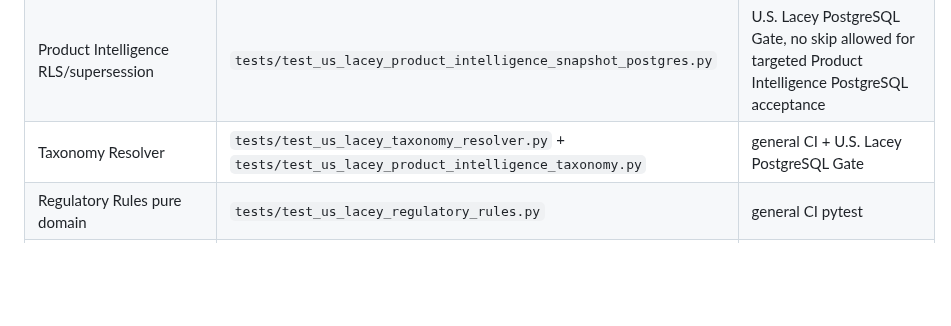
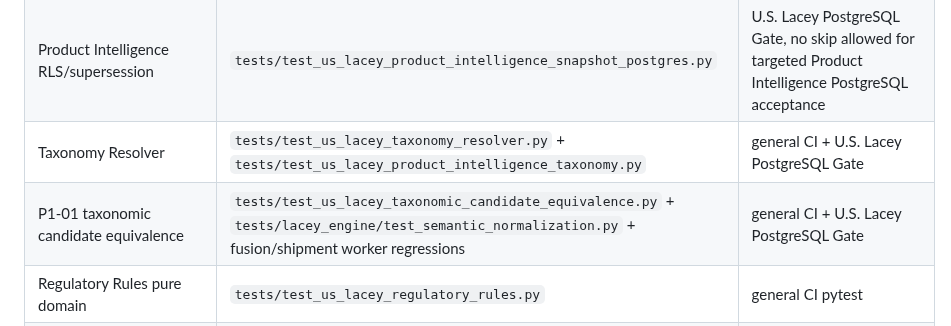
Before and after one commit to Jose34345/litoral_trace, a Markdown page: docs/us-lacey/TEST_MATRIX.md, the part around the change. Drawn GitHub-style; blank space fills up the shorter version.

Commit message:
docs(lacey): register P1-01 taxonomic equivalence tests

```diff
--- a/docs/us-lacey/TEST_MATRIX.md
+++ b/docs/us-lacey/TEST_MATRIX.md
@@ -13,6 +13,7 @@ Use this as a routing guide. Exact test names evolve; search existing tests befo
 | Product Intelligence worker ordering/idempotency | `tests/test_us_lacey_product_intelligence_worker.py` | general CI + U.S. Lacey PostgreSQL Gate |
 | Product Intelligence RLS/supersession | `tests/test_us_lacey_product_intelligence_snapshot_postgres.py` | U.S. Lacey PostgreSQL Gate, no skip allowed for targeted Product Intelligence PostgreSQL acceptance |
 | Taxonomy Resolver | `tests/test_us_lacey_taxonomy_resolver.py` + `tests/test_us_lacey_product_intelligence_taxonomy.py` | general CI + U.S. Lacey PostgreSQL Gate |
+| P1-01 taxonomic candidate equivalence | `tests/test_us_lacey_taxonomic_candidate_equivalence.py` + `tests/lacey_engine/test_semantic_normalization.py` + fusion/shipment worker regressions | general CI + U.S. Lacey PostgreSQL Gate |
 | Regulatory Rules pure domain | `tests/test_us_lacey_regulatory_rules.py` | general CI pytest |
 | Regulatory Assessment payload/snapshot/read | `tests/test_us_lacey_regulatory_assessment_payload.py` + `tests/test_us_lacey_regulatory_assessment_snapshot.py` + UI tests | general CI + U.S. Lacey PostgreSQL Gate |
 | Regulatory Assessment worker ordering | `tests/test_us_lacey_regulatory_assessment_worker.py` + worker stage timing test | general CI + U.S. Lacey PostgreSQL Gate |
```
